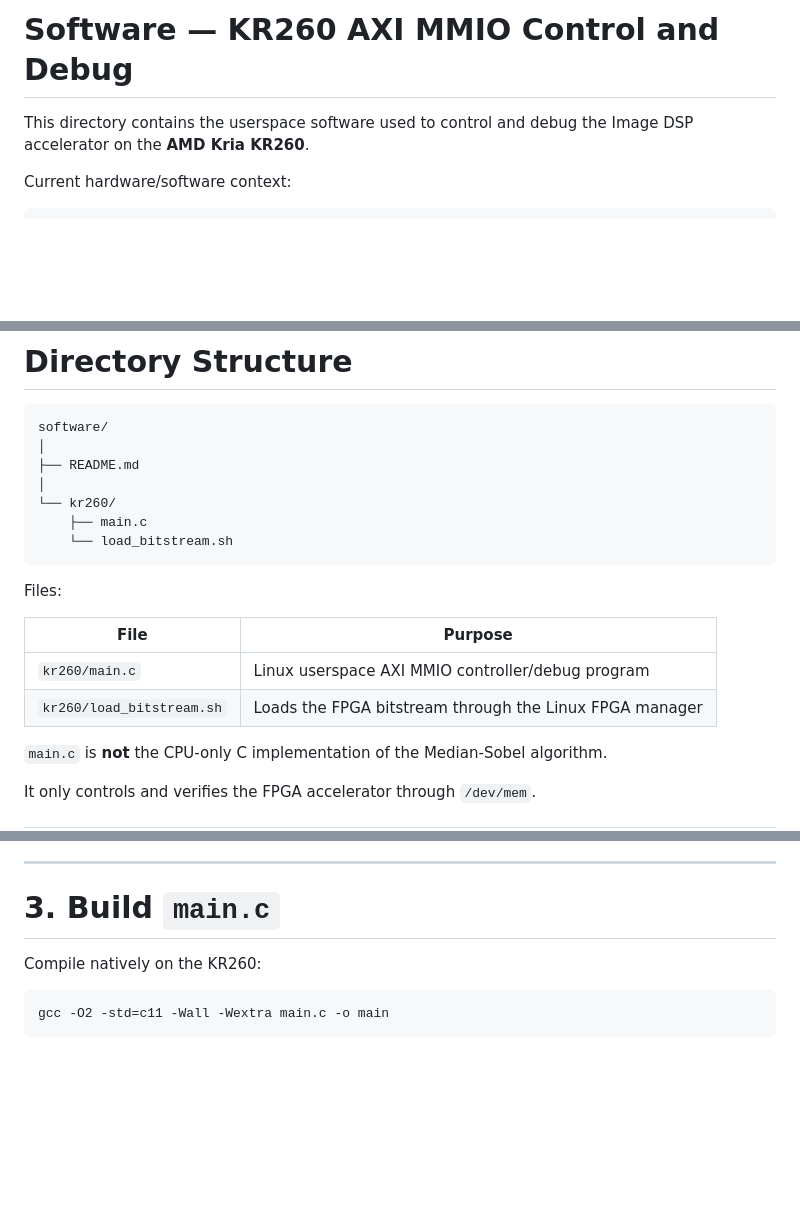
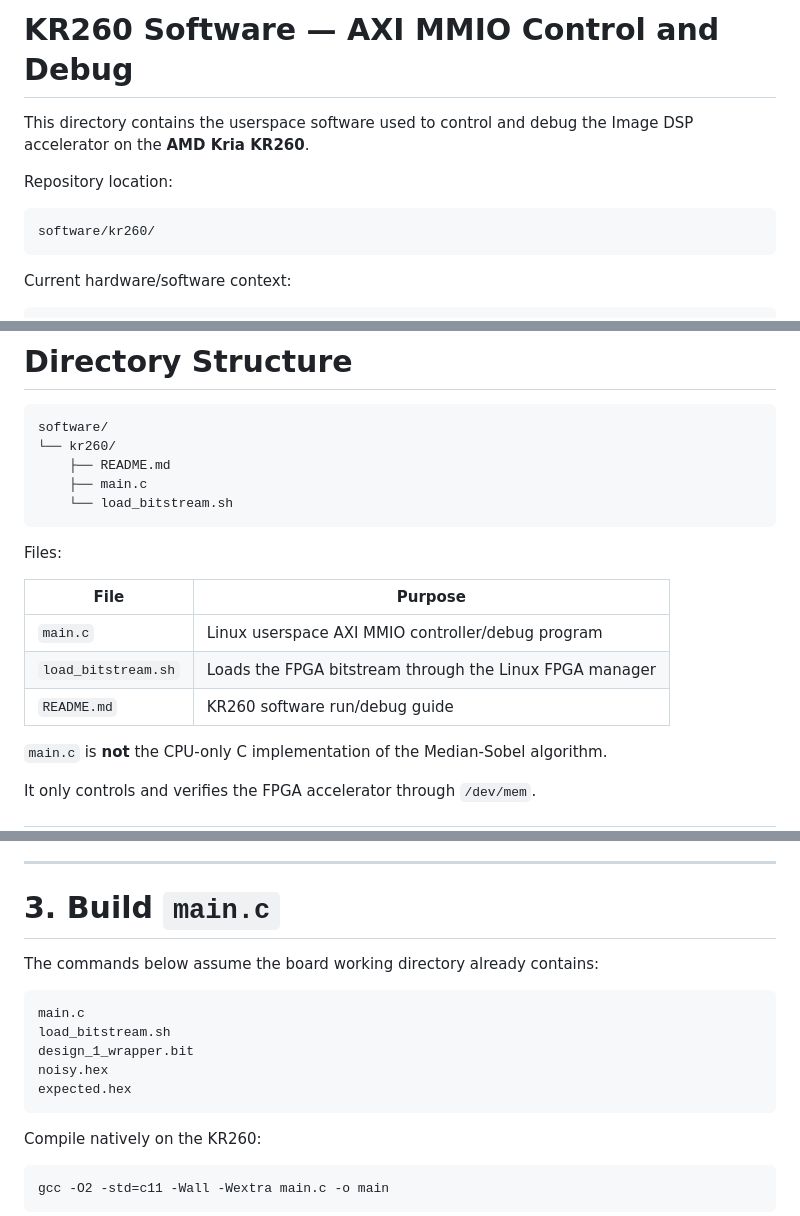
Before and after one commit to ntue2719-commits/image-dsp-benchmark, a Markdown page: software/kr260/README.md, 3 parts joined by grey strips. Drawn GitHub-style; blank space fills up the shorter version.

Commit message:
docs(kr260): add software run and debug guide

````diff
--- a/software/kr260/README.md
+++ b/software/kr260/README.md
@@ -1,6 +1,12 @@
-# Software — KR260 AXI MMIO Control and Debug
+# KR260 Software — AXI MMIO Control and Debug
 
 This directory contains the userspace software used to control and debug the Image DSP accelerator on the **AMD Kria KR260**.
+
+Repository location:
+
+```text
+software/kr260/
+```
 
 Current hardware/software context:
 
@@ -22,10 +28,8 @@ Threshold   : 100
 
 ```text
 software/
-│
-├── README.md
-│
 └── kr260/
+    ├── README.md
     ├── main.c
     └── load_bitstream.sh
 ```
@@ -34,8 +38,9 @@ Files:
 
 | File | Purpose |
 |---|---|
-| `kr260/main.c` | Linux userspace AXI MMIO controller/debug program |
-| `kr260/load_bitstream.sh` | Loads the FPGA bitstream through the Linux FPGA manager |
+| `main.c` | Linux userspace AXI MMIO controller/debug program |
+| `load_bitstream.sh` | Loads the FPGA bitstream through the Linux FPGA manager |
+| `README.md` | KR260 software run/debug guide |
 
 `main.c` is **not** the CPU-only C implementation of the Median-Sobel algorithm.
 
@@ -137,6 +142,16 @@ only confirms that the FPGA manager reports a programmed device. It does not pro
 ---
 
 # 3. Build `main.c`
+
+The commands below assume the board working directory already contains:
+
+```text
+main.c
+load_bitstream.sh
+design_1_wrapper.bit
+noisy.hex
+expected.hex
+```
 
 Compile natively on the KR260:
 
````
